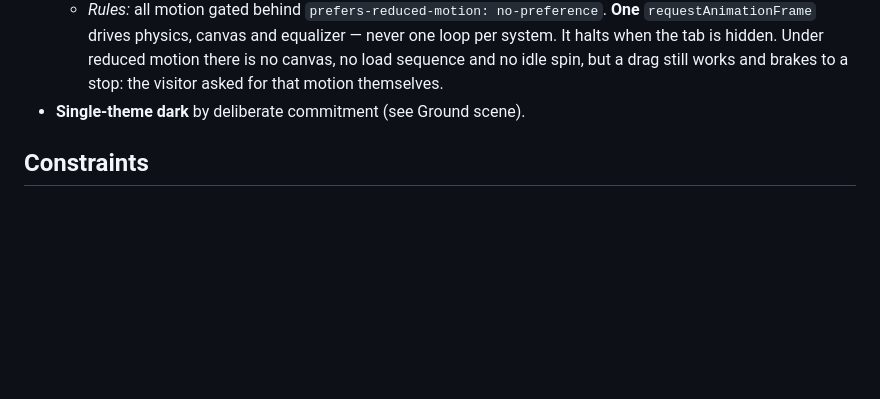
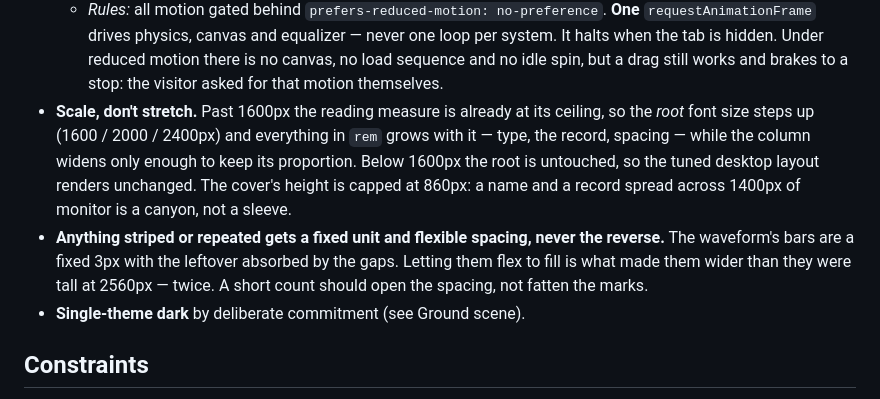
Before and after one commit to kwhan1115/kwhan1115.github.io, a Markdown page: DESIGN.md, the part around the change. GitHub-like rendering; blank space fills up the shorter version.

Commit message:
docs: record the wide-screen scaling rule and the fixed-unit lesson
Co-Authored-By: Claude Opus 5 <noreply@anthropic.com>

```diff
--- a/DESIGN.md
+++ b/DESIGN.md
@@ -58,6 +58,8 @@ Banned defaults deliberately avoided: Newsreader / Space Grotesk / Space Mono /
   - *Scroll:* each section reveals **in its own register**, never one shared fade. Liner note types a line at a time (line count measured at the current width); links tick in and lean magnetically toward the cursor; credits deal in like cards; menu items stamp down; contact-sheet frames develop; ledger rows stamp in with the count-up.
   - *Cursor:* a plum ring trails the pointer and becomes a needle over the record. The real cursor is never hidden — it stays the thing you aim with.
   - *Rules:* all motion gated behind `prefers-reduced-motion: no-preference`. **One** `requestAnimationFrame` drives physics, canvas and equalizer — never one loop per system. It halts when the tab is hidden. Under reduced motion there is no canvas, no load sequence and no idle spin, but a drag still works and brakes to a stop: the visitor asked for that motion themselves.
+- **Scale, don't stretch.** Past 1600px the reading measure is already at its ceiling, so the *root* font size steps up (1600 / 2000 / 2400px) and everything in `rem` grows with it — type, the record, spacing — while the column widens only enough to keep its proportion. Below 1600px the root is untouched, so the tuned desktop layout renders unchanged. The cover's height is capped at 860px: a name and a record spread across 1400px of monitor is a canyon, not a sleeve.
+- **Anything striped or repeated gets a fixed unit and flexible spacing, never the reverse.** The waveform's bars are a fixed 3px with the leftover absorbed by the gaps. Letting them flex to fill is what made them wider than they were tall at 2560px — twice. A short count should open the spacing, not fatten the marks.
 - **Single-theme dark** by deliberate commitment (see Ground scene).
 
 ## Constraints
```
